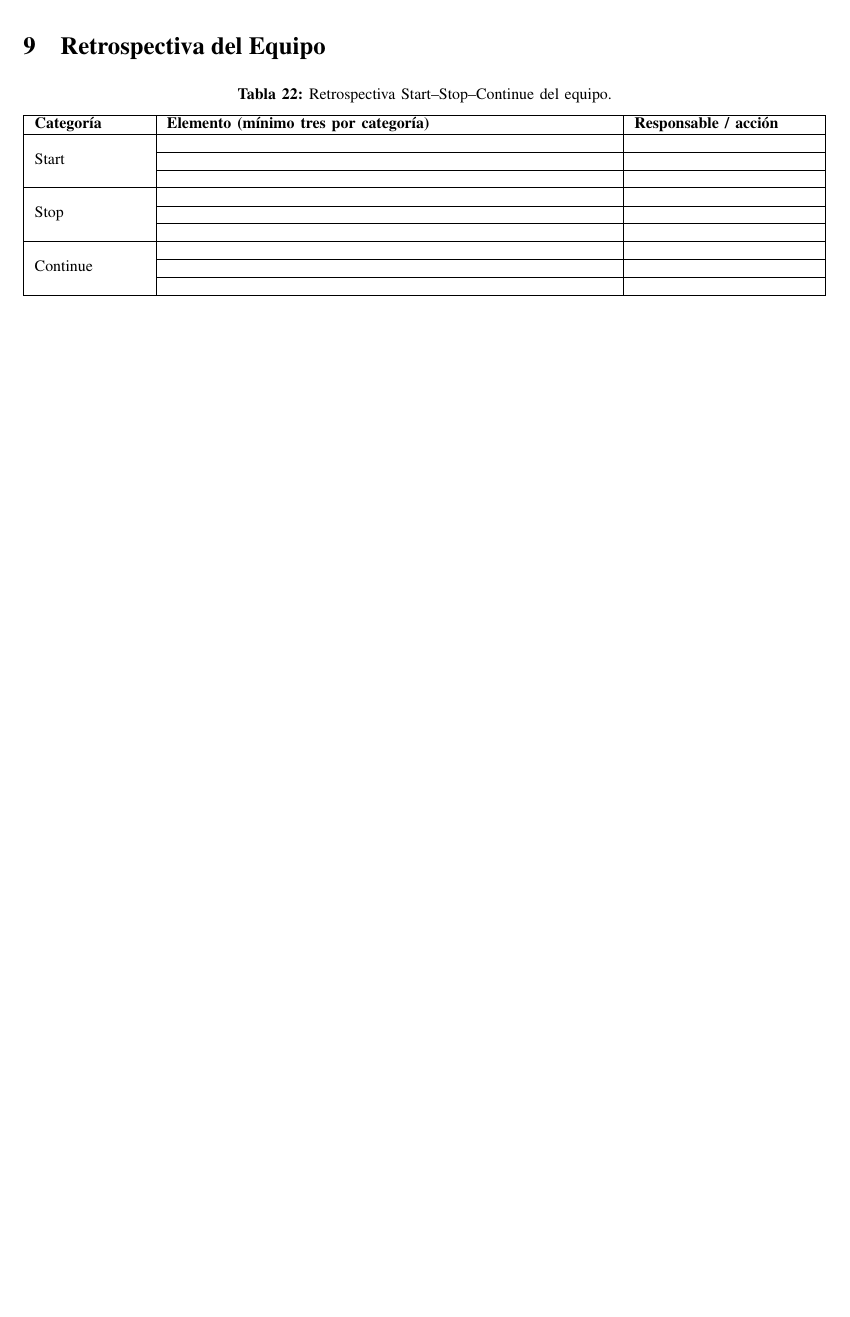
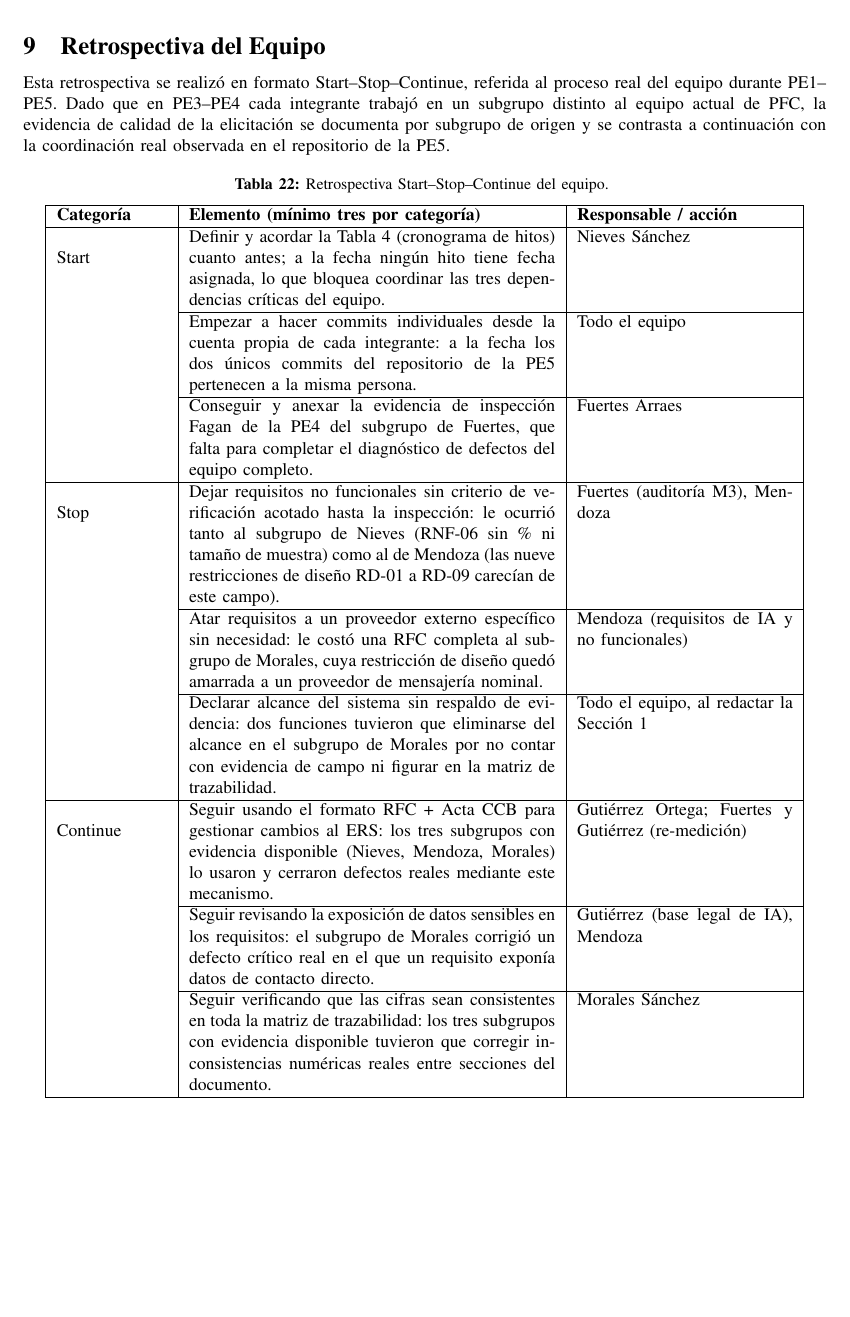
Before and after one commit to MiloSaurio4kHD/MundiPets-PE5-IngReq-Fuertes-Gutierrez-Mendoza-Morales-Nieves, a LaTeX paper (01_Informe_Final/PE5_U5_PFC_Final_Fuertes_Gutierrez_Mendoza_Morales_Nieves.tex): part of page 78 of 84, cut so that both start at the same text, the shorter picture padded with empty space. Compiled offline with pdfLaTeX.

Commit message:
docs(informe): Agregar retrospectiva del equipo

```diff
--- a/01_Informe_Final/PE5_U5_PFC_Final_Fuertes_Gutierrez_Mendoza_Morales_Nieves.tex
+++ b/01_Informe_Final/PE5_U5_PFC_Final_Fuertes_Gutierrez_Mendoza_Morales_Nieves.tex
@@ -3076,34 +3076,52 @@ De las nueve mediciones (M1a, M1b, M1c, M2, M3, M4ade, M4atr, M5, M6), \textbf{c
 	% ============================================================
 	\section{Retrospectiva del Equipo}
 
-	\begin{table}[H]
-		\caption{Retrospectiva Start--Stop--Continue del equipo.}
-		\label{tab:retrospectiva}
-		\small
-		\begin{tabularx}{\textwidth}{|L{2.2cm}|X|L{3.6cm}|}
+Esta retrospectiva se realizó en formato Start--Stop--Continue, referida al
+proceso real del equipo durante PE1--PE5. Dado que en PE3--PE4 cada
+integrante trabajó en un subgrupo distinto al equipo actual de PFC, la
+evidencia de calidad de la elicitación se documenta por subgrupo de origen
+y se contrasta a continuación con la coordinación real observada en el
+repositorio de la PE5.
+
+\begin{longtable}{|p{2.2cm}|p{7.3cm}|p{4.3cm}|}
+	\caption{Retrospectiva Start--Stop--Continue del equipo.} \label{tab:retrospectiva} \\
 	\hline
 	\textbf{Categoría} & \textbf{Elemento (mínimo tres por categoría)} & \textbf{Responsable / acción} \\
 	\hline
-			\multirow{3}{*}{Start} & & \\
+	\endfirsthead
+	\hline
+	\textbf{Categoría} & \textbf{Elemento (mínimo tres por categoría)} & \textbf{Responsable / acción} \\
+	\hline
+	\endhead
+	\hline
+	\endfoot
+	\hline
+	\endlastfoot
+
+	\multirow{3}{*}{Start}
+	& Definir y acordar la Tabla 4 (cronograma de hitos) cuanto antes; a la fecha ningún hito tiene fecha asignada, lo que bloquea coordinar las tres dependencias críticas del equipo. & Nieves Sánchez \\
 	\cline{2-3}
-			& & \\
+	& Empezar a hacer commits individuales desde la cuenta propia de cada integrante: a la fecha los dos únicos commits del repositorio de la PE5 pertenecen a la misma persona. & Todo el equipo \\
 	\cline{2-3}
-			& & \\
-			\hline
-			\multirow{3}{*}{Stop} & & \\
+	& Conseguir y anexar la evidencia de inspección Fagan de la PE4 del subgrupo de Fuertes, que falta para completar el diagnóstico de defectos del equipo completo. & Fuertes Arraes \\
+	\hline
+
+	\multirow{3}{*}{Stop}
+	& Dejar requisitos no funcionales sin criterio de verificación acotado hasta la inspección: le ocurrió tanto al subgrupo de Nieves (RNF-06 sin \% ni tamaño de muestra) como al de Mendoza (las nueve restricciones de diseño RD-01 a RD-09 carecían de este campo). & Fuertes (auditoría M3), Mendoza \\
 	\cline{2-3}
-			& & \\
+	& Atar requisitos a un proveedor externo específico sin necesidad: le costó una RFC completa al subgrupo de Morales, cuya restricción de diseño quedó amarrada a un proveedor de mensajería nominal. & Mendoza (requisitos de IA y no funcionales) \\
 	\cline{2-3}
-			& & \\
-			\hline
-			\multirow{3}{*}{Continue} & & \\
+	& Declarar alcance del sistema sin respaldo de evidencia: dos funciones tuvieron que eliminarse del alcance en el subgrupo de Morales por no contar con evidencia de campo ni figurar en la matriz de trazabilidad. & Todo el equipo, al redactar la Sección 1 \\
+	\hline
+
+	\multirow{3}{*}{Continue}
+	& Seguir usando el formato RFC + Acta CCB para gestionar cambios al ERS: los tres subgrupos con evidencia disponible (Nieves, Mendoza, Morales) lo usaron y cerraron defectos reales mediante este mecanismo. & Gutiérrez Ortega; Fuertes y Gutiérrez (re-medición) \\
 	\cline{2-3}
-			& & \\
+	& Seguir revisando la exposición de datos sensibles en los requisitos: el subgrupo de Morales corrigió un defecto crítico real en el que un requisito exponía datos de contacto directo. & Gutiérrez (base legal de IA), Mendoza \\
 	\cline{2-3}
-			& & \\
-			\hline
-		\end{tabularx}
-	\end{table}
+	& Seguir verificando que las cifras sean consistentes en toda la matriz de trazabilidad: los tres subgrupos con evidencia disponible tuvieron que corregir inconsistencias numéricas reales entre secciones del documento. & Morales Sánchez \\
+	\hline
+\end{longtable}
 
 	\newpage
 
```
Also changed, not shown: 1 other file. Lines whose indentation alone changed are shown as unchanged.
